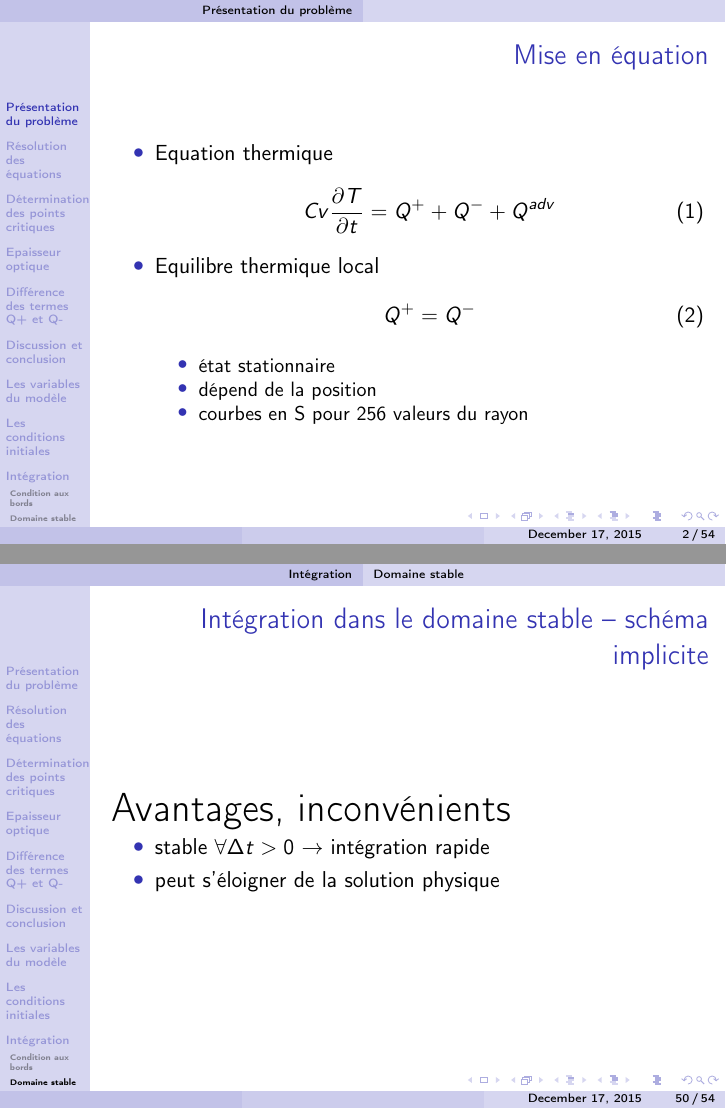
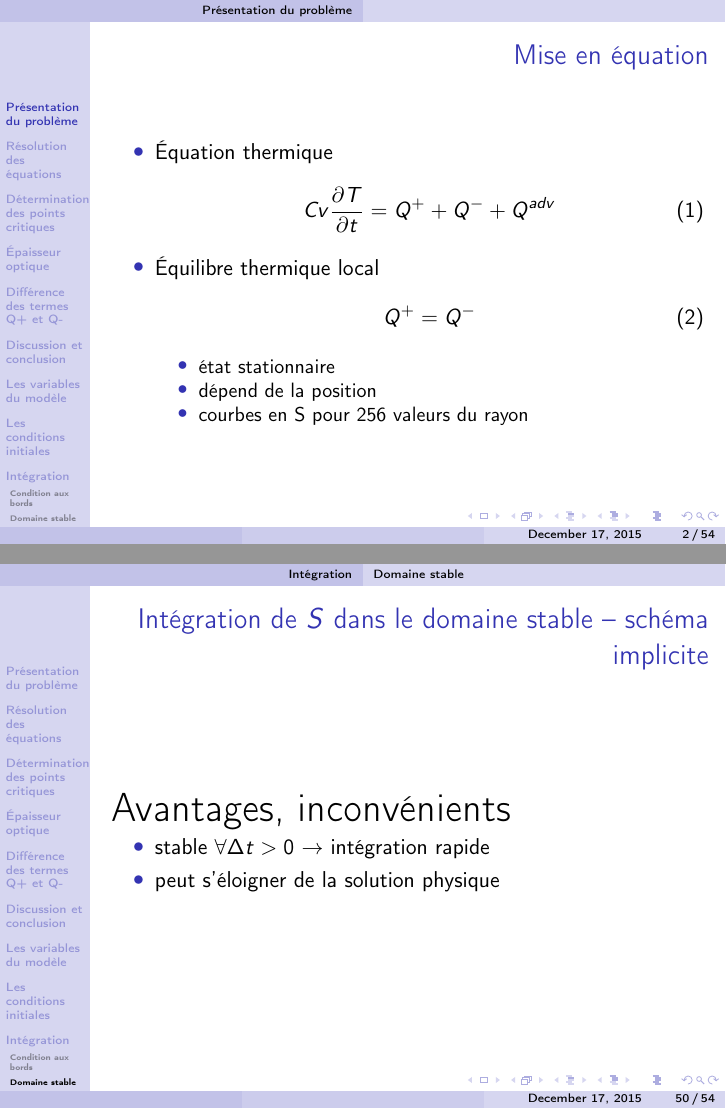
Before and after one commit to M2-AAIS/BAD-Presentation, LaTeX slides (presentation.tex): pages 2 and 60 of 65, joined at a grey line. Compiled offline with pdfLaTeX.

Commit message:
ajout de S dans les titres

```diff
--- a/presentation.tex
+++ b/presentation.tex
@@ -48,12 +48,12 @@
 \frametitle{Mise en équation}
 
    \begin{itemize}
-      \item Equation thermique
+      \item Équation thermique
       \begin{equation}
          Cv\frac{\partial T}{\partial t} = Q^+ + Q^- +Q^{adv}
       \end{equation}
 
-   \item Equilibre thermique local
+   \item Équilibre thermique local
    \begin{equation}
       Q^+ = Q^-
    \end{equation}
@@ -634,7 +634,7 @@ $F_z$ & $F_z^\star = F_z/F_z^0$ & $F_z^0 = \frac{\Sigma_0}{2 t_0} = \frac{\rho_0
 \end{frame}
 
 \begin{frame}
-  \frametitle{Intégration dans le domaine stable -- schéma implicite}
+  \frametitle{Intégration de $S$ dans le domaine stable -- schéma implicite}
   {\huge Avantages, inconvénients}
 
   \begin{itemize}
```
Also changed, not shown: presentation.tex (10 more changed lines).
